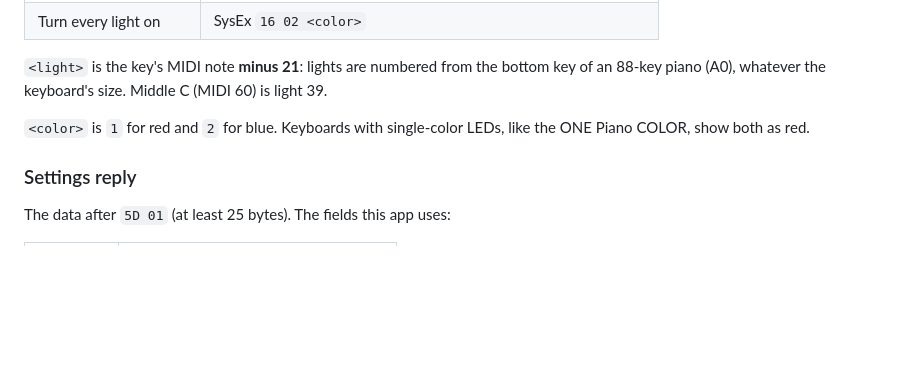
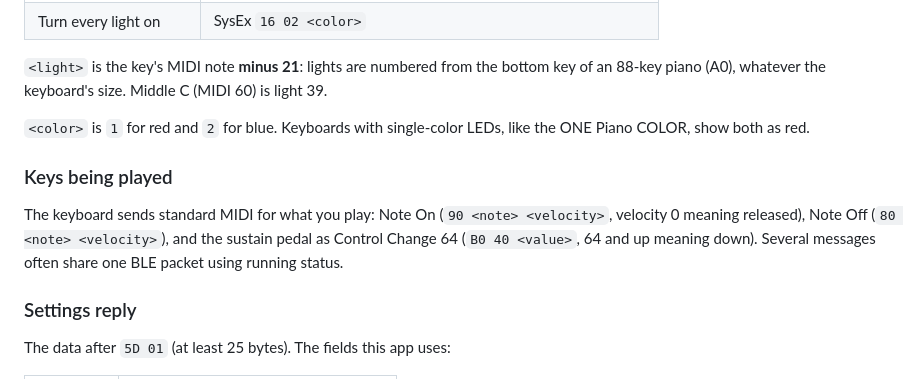
Before and after one commit to vhorvath2010/open-one-piano, a Markdown page: PROTOCOL.md, the part around the change. GitHub-like rendering; blank space fills up the shorter version.

```diff
--- a/PROTOCOL.md
+++ b/PROTOCOL.md
@@ -64,6 +64,10 @@ Lights use plain MIDI, not SysEx:
 
 `<color>` is `1` for red and `2` for blue. Keyboards with single-color LEDs, like the ONE Piano COLOR, show both as red.
 
+### Keys being played
+
+The keyboard sends standard MIDI for what you play: Note On (`90 <note> <velocity>`, velocity 0 meaning released), Note Off (`80 <note> <velocity>`), and the sustain pedal as Control Change 64 (`B0 40 <value>`, 64 and up meaning down). Several messages often share one BLE packet using running status.
+
 ### Settings reply
 
 The data after `5D 01` (at least 25 bytes). The fields this app uses:
```
Also changed, not shown: README.md (+11 -8 lines), docs/chords.png, docs/live.png (added), 9 other files.
